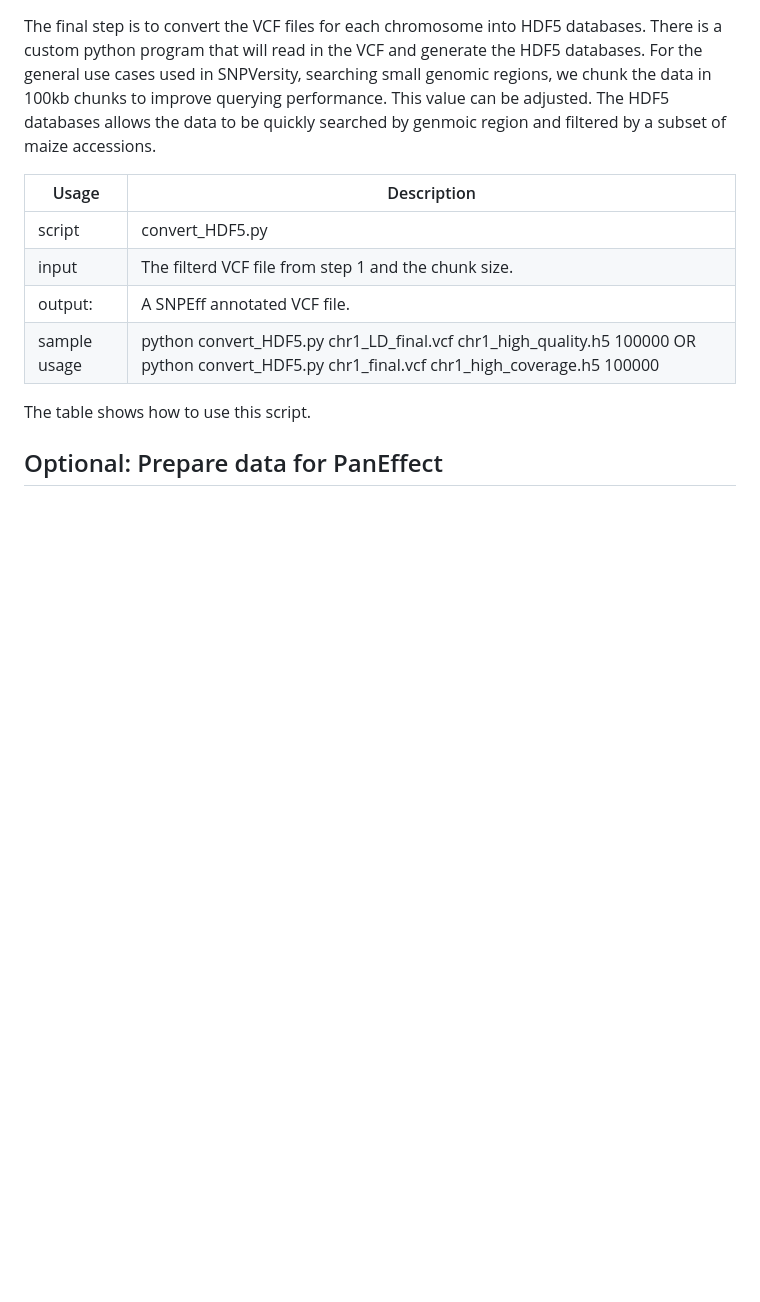
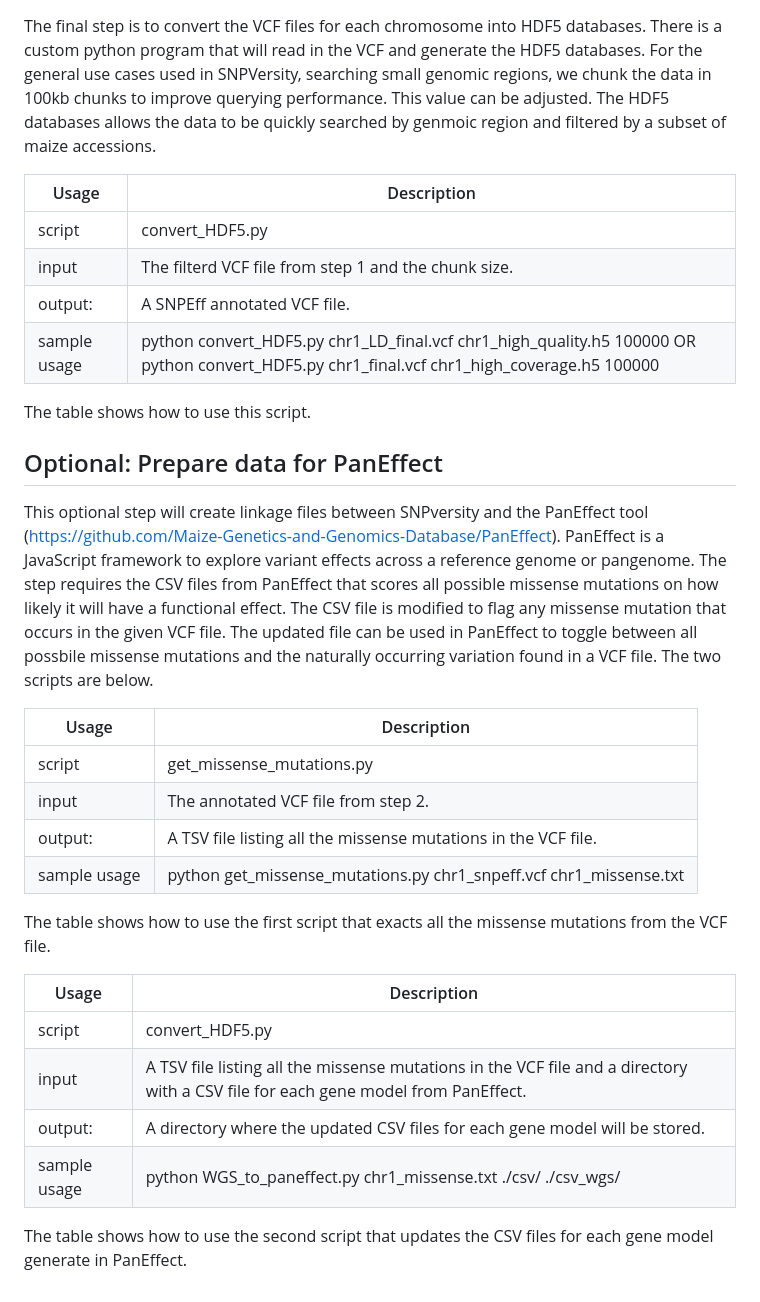
Before and after one commit to Maize-Genetics-and-Genomics-Database/SNPversity2.0, a Markdown page: README.md, the part around the change. GitHub-like rendering; blank space fills up the shorter version.

```diff
--- a/README.md
+++ b/README.md
@@ -280,3 +280,23 @@ The final step is to convert the VCF files for each chromosome into HDF5 databas
 The table shows how to use this script.
 
 ## Optional: Prepare data for PanEffect
+
+This optional step will create linkage files between SNPversity and the PanEffect tool (https://github.com/Maize-Genetics-and-Genomics-Database/PanEffect). PanEffect is a JavaScript framework to explore variant effects across a reference genome or pangenome. The step requires the CSV files from PanEffect that scores all possible missense mutations on how likely it will have a functional effect.  The CSV file is modified to flag any missense mutation that occurs in the given VCF file.  The updated file can be used in PanEffect to toggle between all possbile missense mutations and the naturally occurring variation found in a VCF file.  The two scripts are below.
+
+|Usage | Description |
+|---------------|--------------|
+|script | get_missense_mutations.py  |
+|input | The annotated VCF file from step 2. |
+|output: | A TSV file listing all the missense mutations in the VCF file. |
+|sample usage | python get_missense_mutations.py chr1_snpeff.vcf chr1_missense.txt|
+
+The table shows how to use the first script that exacts all the missense mutations from the VCF file.
+
+|Usage | Description |
+|---------------|--------------|
+|script | convert_HDF5.py  |
+|input | A TSV file listing all the missense mutations in the VCF file and a directory with a CSV file for each gene model from PanEffect. |
+|output: | A directory where the updated CSV files for each gene model will be stored.  |
+|sample usage | python WGS_to_paneffect.py chr1_missense.txt ./csv/ ./csv_wgs/ |
+
+The table shows how to use the second script that updates the CSV files for each gene model generate in PanEffect.
```
